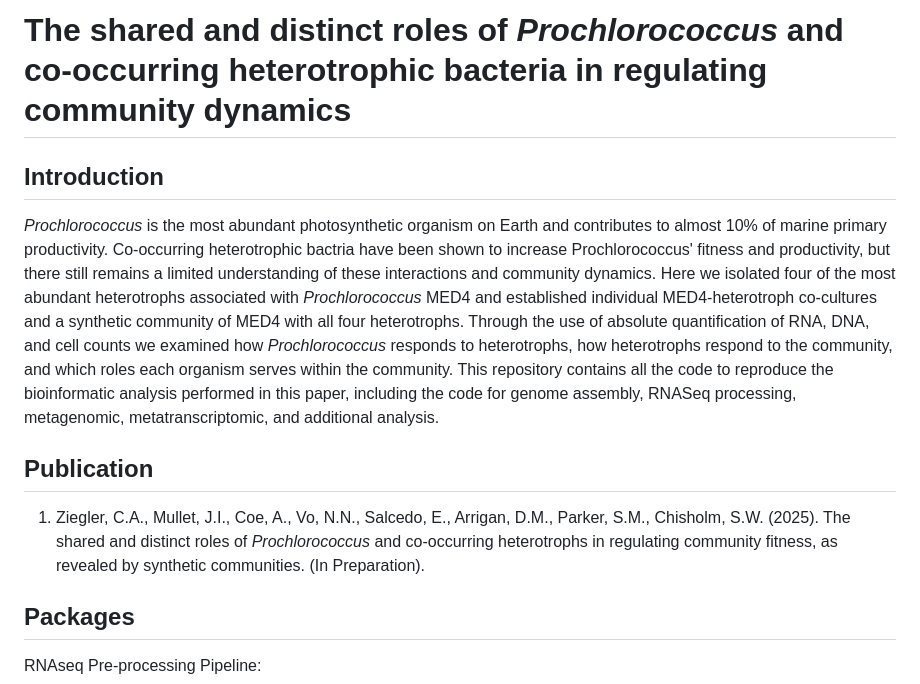
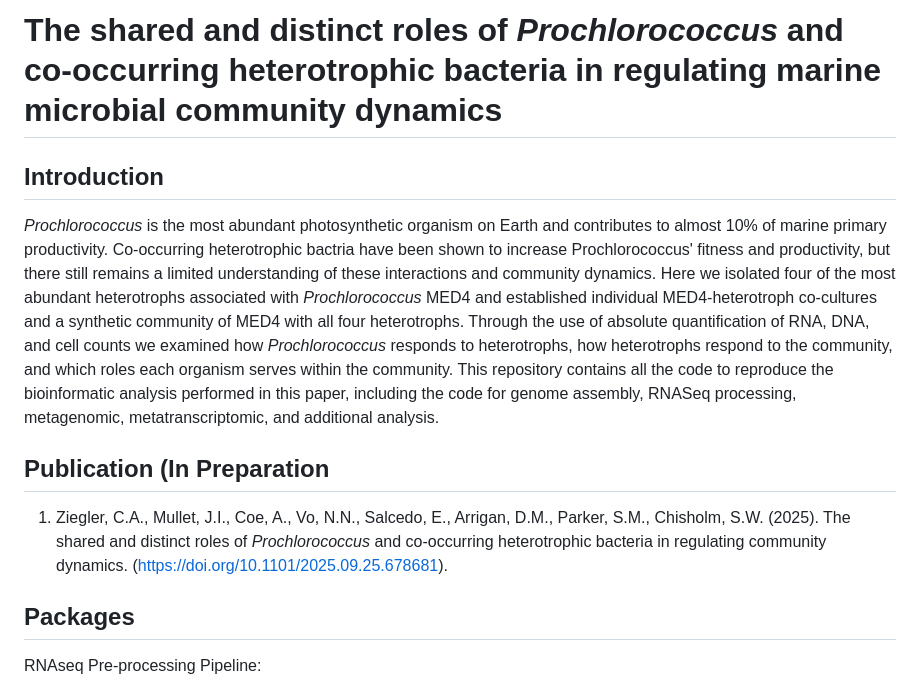
Before and after one commit to jamesm224/community_dynamics, a Markdown page: README.md, the part around the change. Rendered like a GitHub page.

```diff
--- a/README.md
+++ b/README.md
@@ -1,10 +1,10 @@
-# The shared and distinct roles of *Prochlorococcus* and co-occurring heterotrophic bacteria in regulating community dynamics
+# The shared and distinct roles of *Prochlorococcus* and co-occurring heterotrophic bacteria in regulating marine microbial community dynamics
 
 ## Introduction
 *Prochlorococcus* is the most abundant photosynthetic organism on Earth and contributes to almost 10% of marine primary productivity. Co-occurring heterotrophic bactria have been shown to increase Prochlorococcus' fitness and productivity, but there still remains a limited understanding of these interactions and community dynamics. Here we isolated four of the most abundant heterotrophs associated with *Prochlorococcus* MED4 and established individual MED4-heterotroph co-cultures and a synthetic community of MED4 with all four heterotrophs. Through the use of absolute quantification of RNA, DNA, and cell counts we examined how *Prochlorococcus* responds to heterotrophs, how heterotrophs respond to the community, and which roles each organism serves within the community. This repository contains all the code to reproduce the bioinformatic analysis performed in this paper, including the code for genome assembly, RNASeq processing, metagenomic, metatranscriptomic, and additional analysis.
 
-## Publication
-1. Ziegler, C.A., Mullet, J.I., Coe, A., Vo, N.N., Salcedo, E., Arrigan, D.M., Parker, S.M., Chisholm, S.W. (2025). The shared and distinct roles of *Prochlorococcus* and co-occurring heterotrophs in regulating community fitness, as revealed by synthetic communities. (In Preparation).
+## Publication (In Preparation
+1. Ziegler, C.A., Mullet, J.I., Coe, A., Vo, N.N., Salcedo, E., Arrigan, D.M., Parker, S.M., Chisholm, S.W. (2025). The shared and distinct roles of *Prochlorococcus* and co-occurring heterotrophic bacteria in regulating community dynamics. (https://doi.org/10.1101/2025.09.25.678681).
 
 ## Packages
 RNAseq Pre-processing Pipeline:
```
